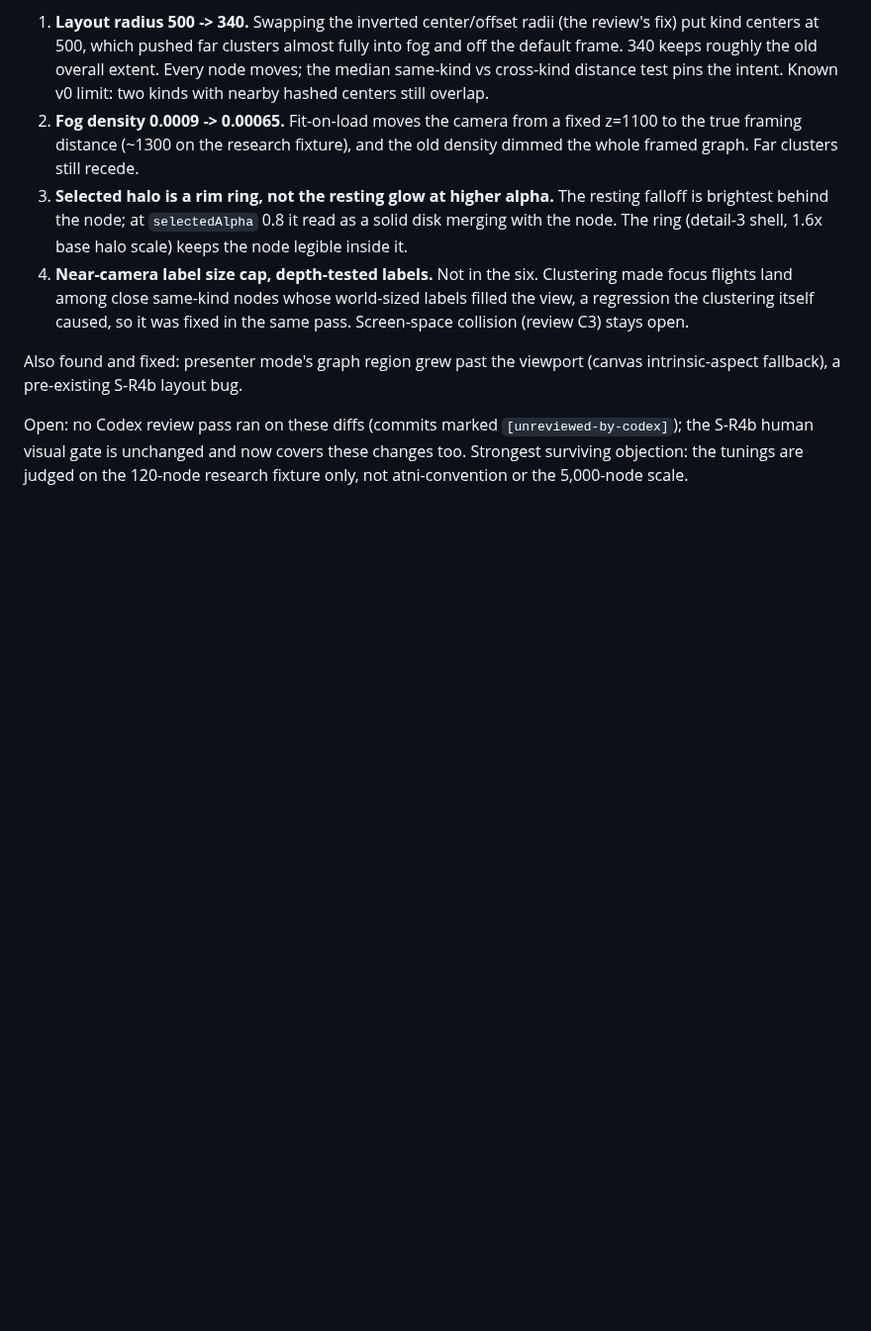
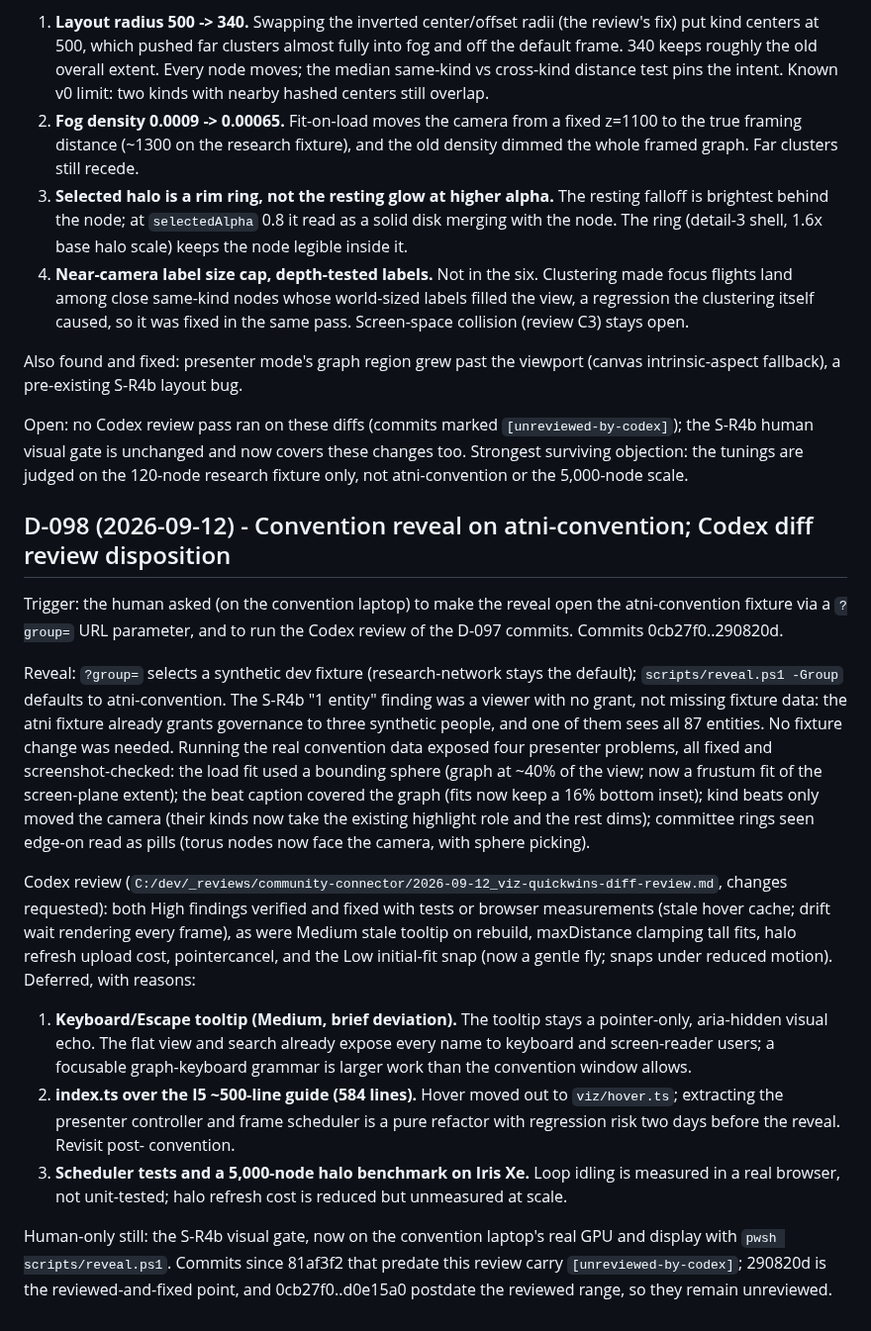
Before and after one commit to atniclimate/community-connector, a Markdown page: DECISIONS.md, the part around the change. Shown at 99% size. Drawn GitHub-style; blank space fills up the shorter version.

Commit message:
docs(decisions): D-098 convention reveal and Codex review disposition
Co-Authored-By: Claude Opus 5 (1M context) <noreply@anthropic.com>
Claude-Session: https://claude.ai/code/session_01MCkFtPZA4NN6yM12sMWaZE

```diff
--- a/DECISIONS.md
+++ b/DECISIONS.md
@@ -2359,3 +2359,46 @@ Open: no Codex review pass ran on these diffs (commits marked
 `[unreviewed-by-codex]`); the S-R4b human visual gate is unchanged and now covers
 these changes too. Strongest surviving objection: the tunings are judged on the
 120-node research fixture only, not atni-convention or the 5,000-node scale.
+
+## D-098 (2026-09-12) - Convention reveal on atni-convention; Codex diff review disposition
+
+Trigger: the human asked (on the convention laptop) to make the reveal open the
+atni-convention fixture via a `?group=` URL parameter, and to run the Codex review
+of the D-097 commits. Commits 0cb27f0..290820d.
+
+Reveal: `?group=` selects a synthetic dev fixture (research-network stays the
+default); `scripts/reveal.ps1 -Group` defaults to atni-convention. The S-R4b "1
+entity" finding was a viewer with no grant, not missing fixture data: the atni
+fixture already grants governance to three synthetic people, and one of them sees
+all 87 entities. No fixture change was needed. Running the real convention data
+exposed four presenter problems, all fixed and screenshot-checked: the load fit
+used a bounding sphere (graph at ~40% of the view; now a frustum fit of the
+screen-plane extent); the beat caption covered the graph (fits now keep a 16%
+bottom inset); kind beats only moved the camera (their kinds now take the existing
+highlight role and the rest dims); committee rings seen edge-on read as pills
+(torus nodes now face the camera, with sphere picking).
+
+Codex review (`C:/dev/_reviews/community-connector/2026-09-12_viz-quickwins-diff-review.md`,
+changes requested): both High findings verified and fixed with tests or browser
+measurements (stale hover cache; drift wait rendering every frame), as were
+Medium stale tooltip on rebuild, maxDistance clamping tall fits, halo refresh
+upload cost, pointercancel, and the Low initial-fit snap (now a gentle fly;
+snaps under reduced motion). Deferred, with reasons:
+
+1. **Keyboard/Escape tooltip (Medium, brief deviation).** The tooltip stays a
+   pointer-only, aria-hidden visual echo. The flat view and search already expose
+   every name to keyboard and screen-reader users; a focusable graph-keyboard
+   grammar is larger work than the convention window allows.
+2. **index.ts over the I5 ~500-line guide (584 lines).** Hover moved out to
+   `viz/hover.ts`; extracting the presenter controller and frame scheduler is a
+   pure refactor with regression risk two days before the reveal. Revisit post-
+   convention.
+3. **Scheduler tests and a 5,000-node halo benchmark on Iris Xe.** Loop idling is
+   measured in a real browser, not unit-tested; halo refresh cost is reduced but
+   unmeasured at scale.
+
+Human-only still: the S-R4b visual gate, now on the convention laptop's real GPU
+and display with `pwsh scripts/reveal.ps1`. Commits since 81af3f2 that predate
+this review carry `[unreviewed-by-codex]`; 290820d is the reviewed-and-fixed
+point, and 0cb27f0..d0e15a0 postdate the reviewed range, so they remain
+unreviewed.
```
